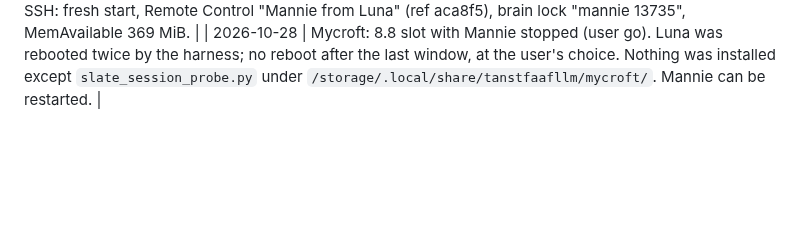
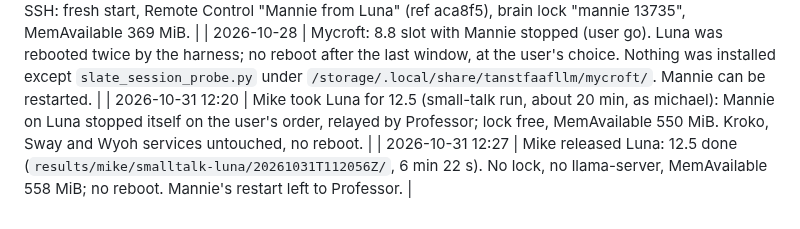
Before and after one commit to mdussere/tanstaafllm, a Markdown page: worklines/luna-access.md, the part around the change. Rendered like a GitHub page; blank space fills up the shorter version.

```diff
--- a/worklines/luna-access.md
+++ b/worklines/luna-access.md
@@ -76,3 +76,5 @@ Waiting for `luna-pi`: Mannie (Claude Code, the 600 MiB rehearsal if green-lit).
 | 2026-10-25 22:20 | Mike: 4.6 run at the user's direct request (raw llama-completion, no harness: about 165 s for a 1,056-token prompt; the model is the cost). User decision: LFM2.5-350M is not usable on Luna as it is; Luna is left to Mannie, and Mike goes back to desk studies (Mike Step 8). Luna rebooted at 22:11, not by Mike. No Mike process, no lock. Luna free; Mannie's restart is the user's call. |
 | 2026-10-26 | User: restart Mannie. Professor ran `mannie start` over SSH: fresh start, Remote Control "Mannie from Luna" (ref aca8f5), brain lock "mannie 13735", MemAvailable 369 MiB. |
 | 2026-10-28 | Mycroft: 8.8 slot with Mannie stopped (user go). Luna was rebooted twice by the harness; no reboot after the last window, at the user's choice. Nothing was installed except `slate_session_probe.py` under `/storage/.local/share/tanstfaafllm/mycroft/`. Mannie can be restarted. |
+| 2026-10-31 12:20 | Mike took Luna for 12.5 (small-talk run, about 20 min, as michael): Mannie on Luna stopped itself on the user's order, relayed by Professor; lock free, MemAvailable 550 MiB. Kroko, Sway and Wyoh services untouched, no reboot. |
+| 2026-10-31 12:27 | Mike released Luna: 12.5 done (`results/mike/smalltalk-luna/20261031T112056Z/`, 6 min 22 s). No lock, no llama-server, MemAvailable 558 MiB; no reboot. Mannie's restart left to Professor. |
```
Also changed, not shown: worklines/mike/plan_mike.md (+3 -1 lines), docs/img/smalltalk-luna-measured.png (added), 2 other files.
